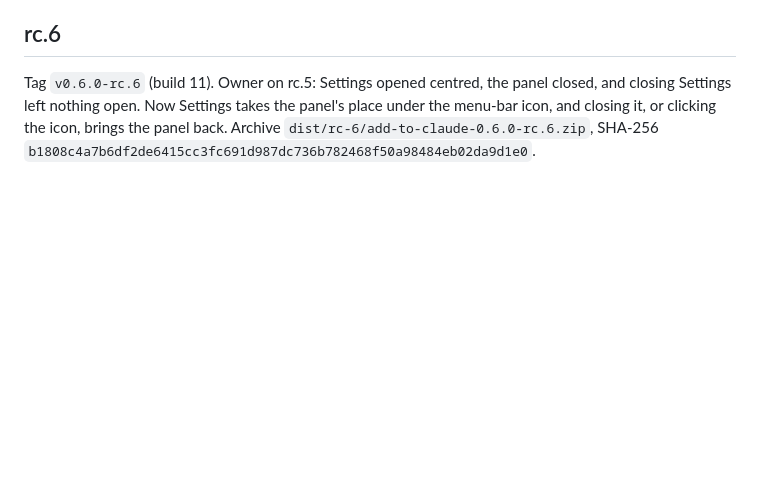
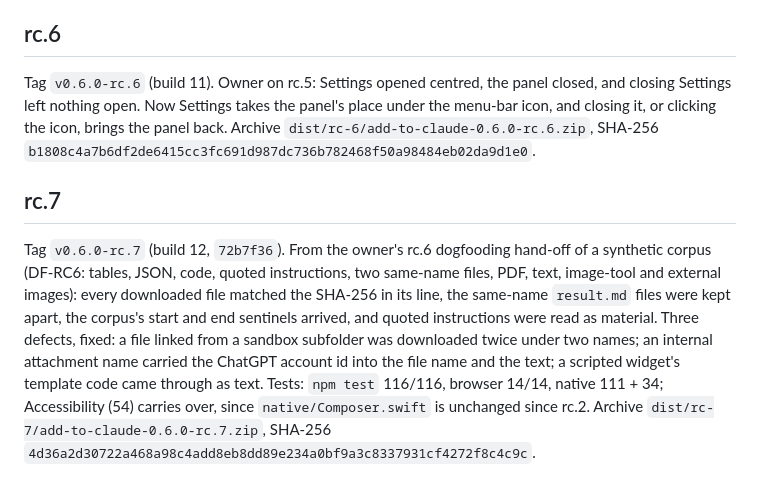
Before and after one commit to lesPrivilege/add-to-claude, a Markdown page: docs/release/0.6.0-rc.3.md, the part around the change. Drawn GitHub-style; blank space fills up the shorter version.

Commit message:
Evidence for 0.6.0-rc.7 from the owner's dogfooding run
Co-Authored-By: Claude Opus 5.5 <noreply@anthropic.com>

```diff
--- a/docs/release/0.6.0-rc.3.md
+++ b/docs/release/0.6.0-rc.3.md
@@ -41,3 +41,7 @@ Tag `v0.6.0-rc.5` (build 10): opening Settings hides the panel, whose page keeps
 ## rc.6
 
 Tag `v0.6.0-rc.6` (build 11). Owner on rc.5: Settings opened centred, the panel closed, and closing Settings left nothing open. Now Settings takes the panel's place under the menu-bar icon, and closing it, or clicking the icon, brings the panel back. Archive `dist/rc-6/add-to-claude-0.6.0-rc.6.zip`, SHA-256 `b1808c4a7b6df2de6415cc3fc691d987dc736b782468f50a98484eb02da9d1e0`.
+
+## rc.7
+
+Tag `v0.6.0-rc.7` (build 12, `72b7f36`). From the owner's rc.6 dogfooding hand-off of a synthetic corpus (DF-RC6: tables, JSON, code, quoted instructions, two same-name files, PDF, text, image-tool and external images): every downloaded file matched the SHA-256 in its line, the same-name `result.md` files were kept apart, the corpus's start and end sentinels arrived, and quoted instructions were read as material. Three defects, fixed: a file linked from a sandbox subfolder was downloaded twice under two names; an internal attachment name carried the ChatGPT account id into the file name and the text; a scripted widget's template code came through as text. Tests: `npm test` 116/116, browser 14/14, native 111 + 34; Accessibility (54) carries over, since `native/Composer.swift` is unchanged since rc.2. Archive `dist/rc-7/add-to-claude-0.6.0-rc.7.zip`, SHA-256 `4d36a2d30722a468a98c4add8eb8dd89e234a0bf9a3c8337931cf4272f8c4c9c`.
```
Also changed, not shown: docs/release/0.6.0-rc.1-owner-run.md (+1 -1 lines), docs/release/0.6.0.md (+1 -1 lines).
